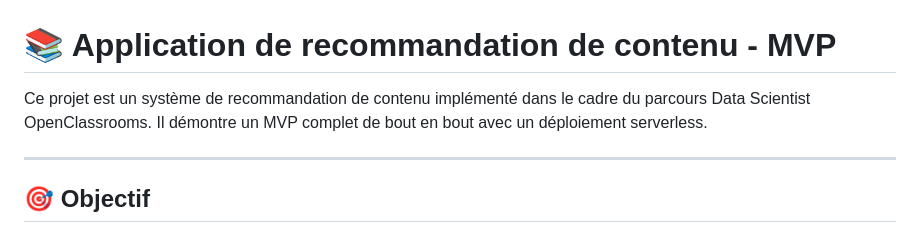
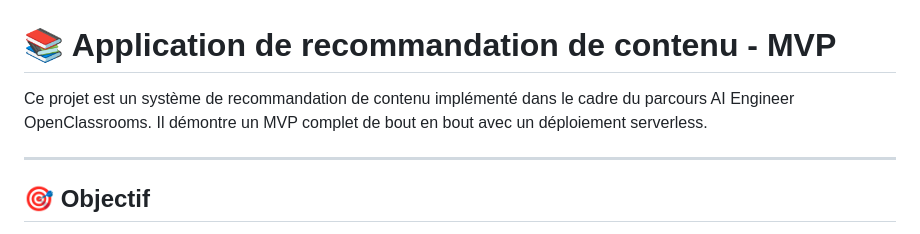
Before and after one commit to cecile-aie/oc_aie_p10, a Markdown page: README.md, the part around the change. GitHub-like rendering.

Commit message:
ajustement readme

```diff
--- a/README.md
+++ b/README.md
@@ -1,6 +1,6 @@
 # 📚 Application de recommandation de contenu - MVP
 
-Ce projet est un système de recommandation de contenu implémenté dans le cadre du parcours Data Scientist OpenClassrooms. Il démontre un MVP complet de bout en bout avec un déploiement serverless.
+Ce projet est un système de recommandation de contenu implémenté dans le cadre du parcours AI Engineer OpenClassrooms. Il démontre un MVP complet de bout en bout avec un déploiement serverless.
 
 ---
 
```
